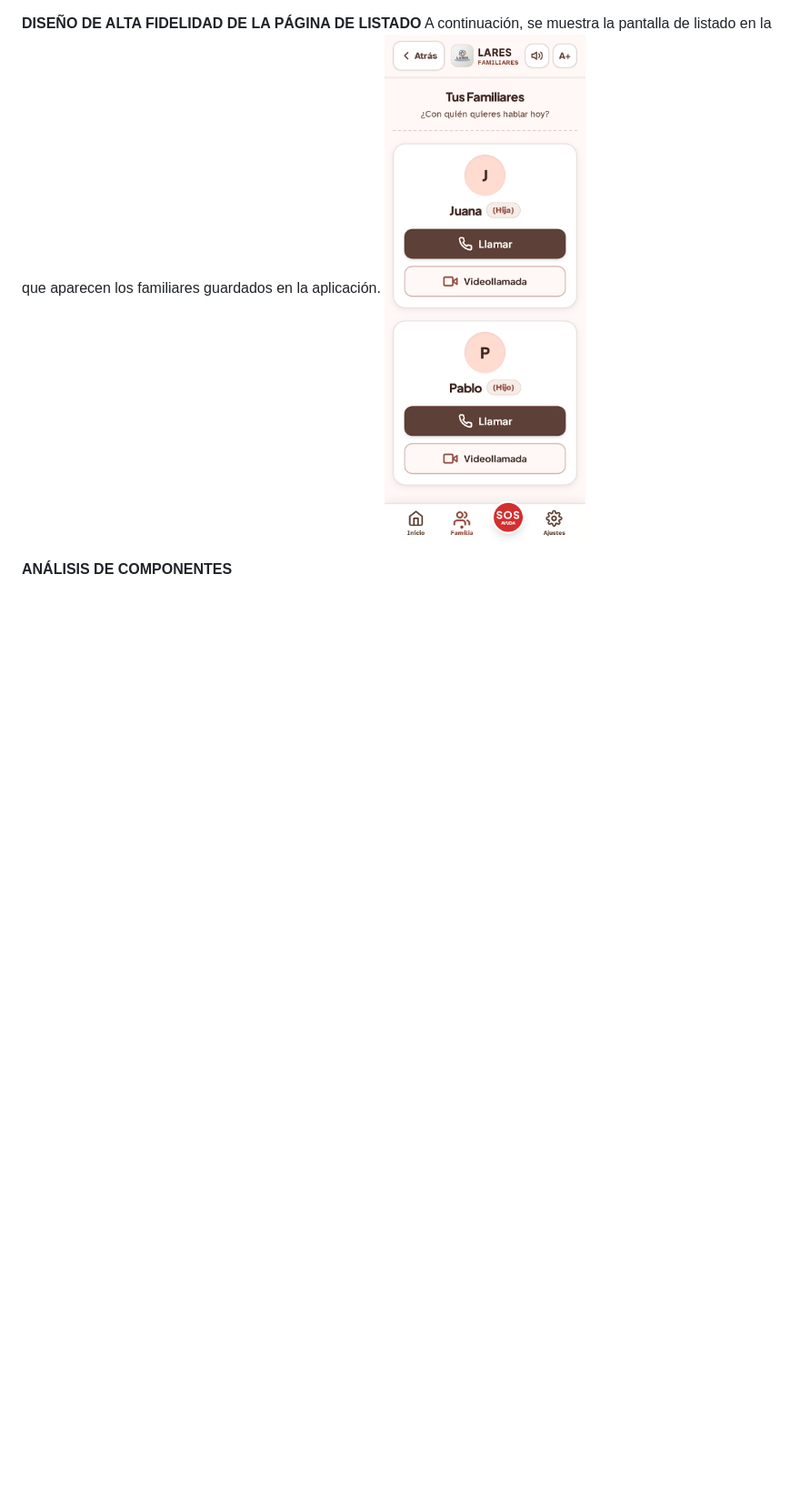
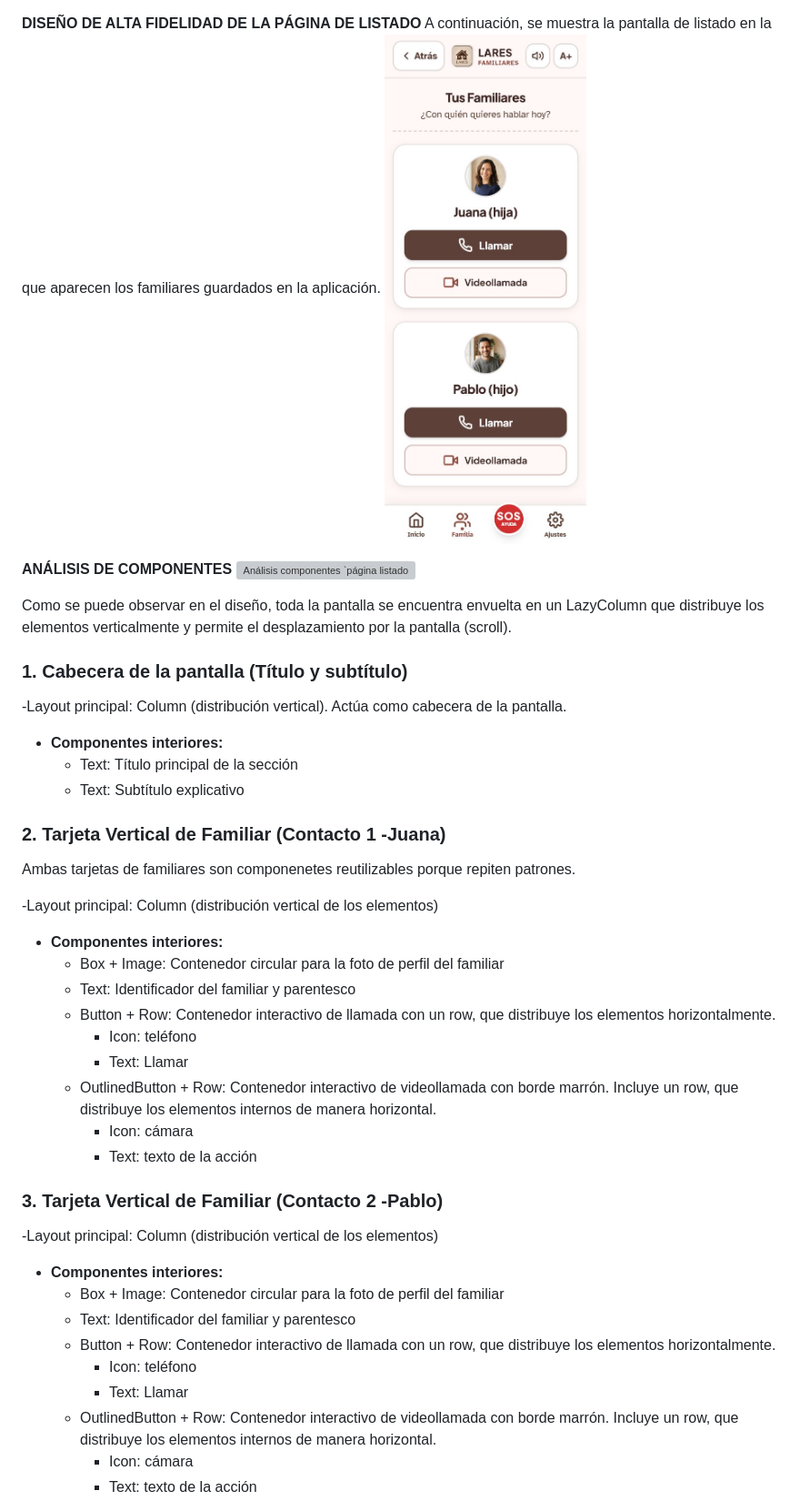
Before and after one commit to romigar5/LARES, a Markdown page: docs/0301_pagina_listado.md, the part around one of its changes. Shown at 91% size. GitHub-like rendering; pictures changed too: docs/res/FAMILIARES.png (deleted), docs/res/pantallaListado.png (added); blank space fills up the shorter version; grey boxes are pictures that could not be loaded.

Commit message:
Análisis de componentes de la página de listado completados y diseños actualizados

```diff
--- a/docs/0301_pagina_listado.md
+++ b/docs/0301_pagina_listado.md
@@ -1,9 +1,49 @@
 **DISEÑO DE ALTA FIDELIDAD DE LA PÁGINA DE LISTADO**
 A continuación, se muestra la pantalla de listado en la que aparecen los familiares guardados en la
 aplicación.
-![FAMILIARES](res/FAMILIARES.png)
+![Lista de familiares](res/pantallaListado.png)
 
 **ANÁLISIS DE COMPONENTES**
+![Análisis componentes `página listado](res/analisis_componentes_listado.png)
+
+Como se puede observar en el diseño, toda la pantalla se encuentra envuelta en un LazyColumn que distribuye
+los elementos verticalmente y permite el desplazamiento por la pantalla (scroll).
+
+### 1. Cabecera de la pantalla (Título y subtítulo)
+
+-Layout principal: Column (distribución vertical). Actúa como cabecera de la pantalla.
+- **Componentes interiores:**
+    - Text: Título principal de la sección
+    - Text: Subtítulo explicativo
 
 
+### 2. Tarjeta Vertical de Familiar (Contacto 1 -Juana)
 
+Ambas tarjetas de familiares son componenetes reutilizables porque repiten patrones.
+
+-Layout principal: Column (distribución vertical de los elementos)
+- **Componentes interiores:**
+    - Box + Image: Contenedor circular para la foto de perfil del familiar
+    - Text: Identificador del familiar y parentesco
+    - Button + Row: Contenedor interactivo de llamada con un row, que distribuye los elementos horizontalmente.
+      - Icon: teléfono
+      - Text: Llamar
+    - OutlinedButton + Row: Contenedor interactivo de videollamada con borde marrón. Incluye un row,
+        que distribuye los elementos internos de manera horizontal.
+        - Icon: cámara
+        - Text: texto de la acción
+
+### 3. Tarjeta Vertical de Familiar (Contacto 2 -Pablo)
+-Layout principal: Column (distribución vertical de los elementos)
+- **Componentes interiores:**
+    - Box + Image: Contenedor circular para la foto de perfil del familiar
+    - Text: Identificador del familiar y parentesco
+    - Button + Row: Contenedor interactivo de llamada con un row, que distribuye los elementos horizontalmente.
+        - Icon: teléfono
+        - Text: Llamar
+    - OutlinedButton + Row: Contenedor interactivo de videollamada con borde marrón. Incluye un row,
+      que distribuye los elementos internos de manera horizontal.
+        - Icon: cámara
+        - Text: texto de la acción
+
+
```
Also changed, not shown: other parts of docs/0301_pagina_listado.md (+11 -13 lines), docs/0302_pagina_detalle.md (+10 -3 lines), 4 other files.
